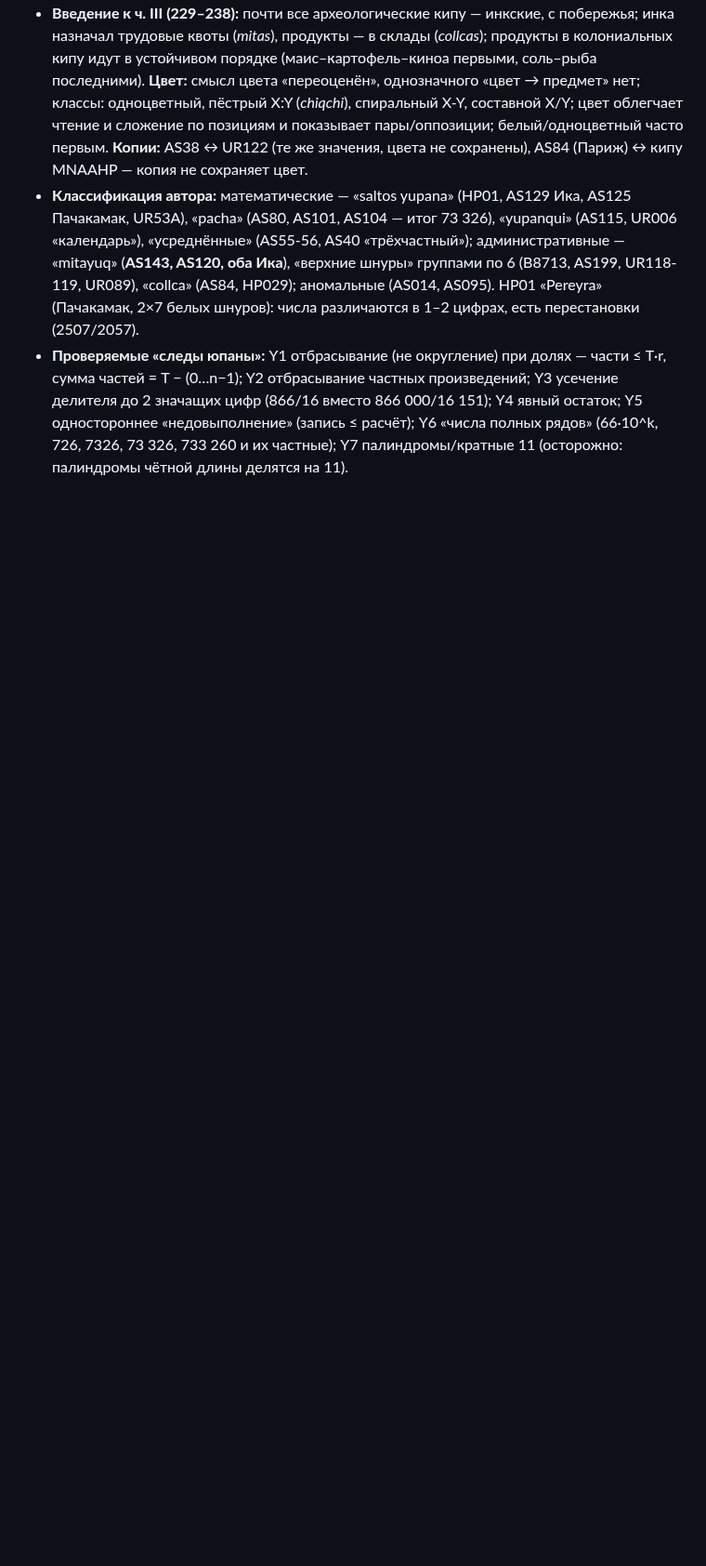
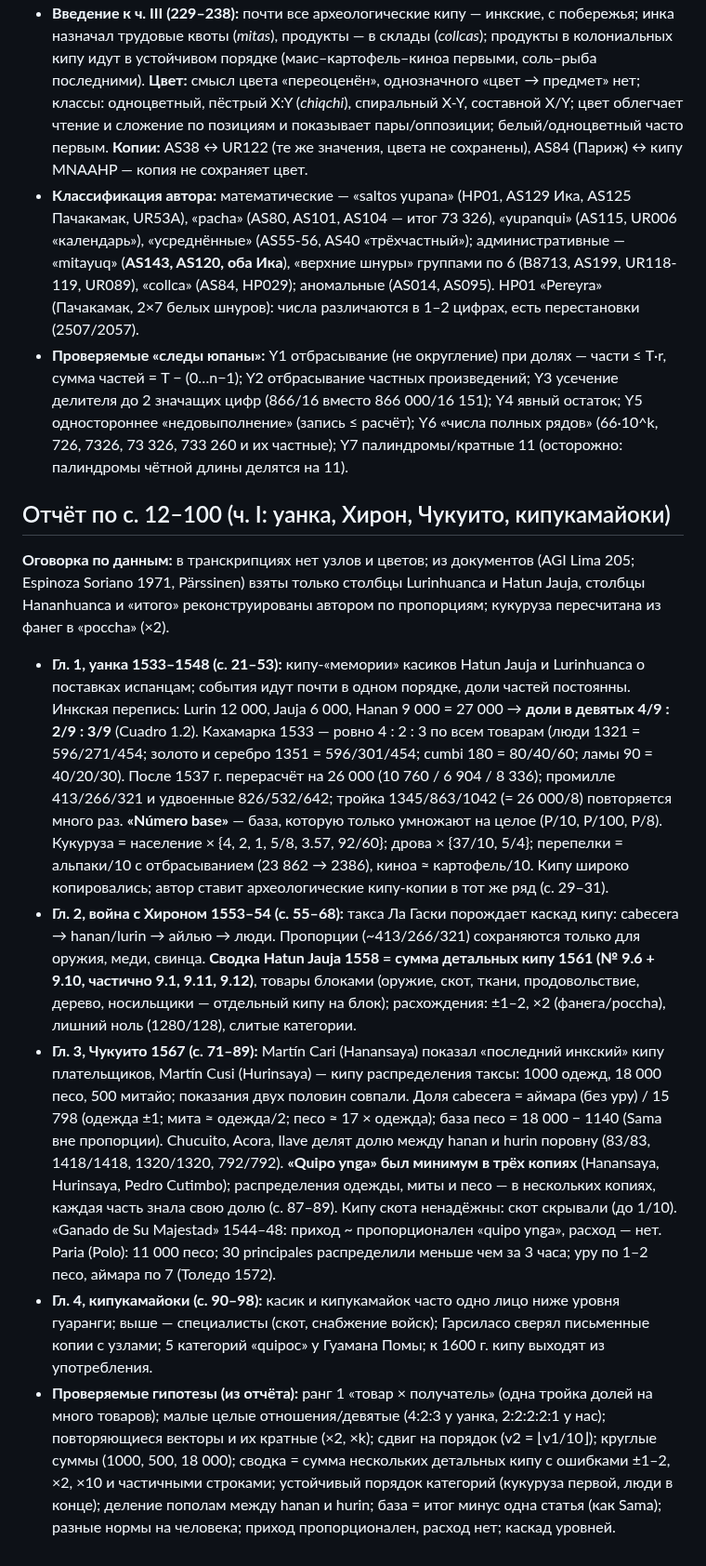
Before and after one commit to VladimirMoor/khipu-links, a Markdown page: docs/chirinos2010_notes.md, the part around the change. Shown at 93% size. Drawn GitHub-style; blank space fills up the shorter version.

Commit message:
Chirinos notes: Part I (Huanca ninths 4:2:3, Chucuito copies, summary = sum of detail khipus)
Co-Authored-By: Claude Opus 5.5 <noreply@anthropic.com>

```diff
--- a/docs/chirinos2010_notes.md
+++ b/docs/chirinos2010_notes.md
@@ -65,3 +65,44 @@ siglo XVI*, Lima: Editorial Commentarios, 2010 (393 с.). PDF у Владими
   значащих цифр (866/16 вместо 866 000/16 151); Y4 явный остаток; Y5 одностороннее
   «недовыполнение» (запись ≤ расчёт); Y6 «числа полных рядов» (66·10^k, 726, 7326, 73 326, 733 260 и
   их частные); Y7 палиндромы/кратные 11 (осторожно: палиндромы чётной длины делятся на 11).
+
+## Отчёт по с. 12–100 (ч. I: уанка, Хирон, Чукуито, кипукамайоки)
+
+**Оговорка по данным:** в транскрипциях нет узлов и цветов; из документов (AGI Lima 205; Espinoza
+Soriano 1971, Pärssinen) взяты только столбцы Lurinhuanca и Hatun Jauja, столбцы Hananhuanca и
+«итого» реконструированы автором по пропорциям; кукуруза пересчитана из фанег в «poccha» (×2).
+
+- **Гл. 1, уанка 1533–1548 (с. 21–53):** кипу-«мемории» касиков Hatun Jauja и Lurinhuanca о
+  поставках испанцам; события идут почти в одном порядке, доли частей постоянны. Инкская перепись:
+  Lurin 12 000, Jauja 6 000, Hanan 9 000 = 27 000 → **доли в девятых 4/9 : 2/9 : 3/9** (Cuadro 1.2).
+  Кахамарка 1533 — ровно 4 : 2 : 3 по всем товарам (люди 1321 = 596/271/454; золото и серебро 1351 =
+  596/301/454; cumbi 180 = 80/40/60; ламы 90 = 40/20/30). После 1537 г. перерасчёт на 26 000 (10 760 /
+  6 904 / 8 336); промилле 413/266/321 и удвоенные 826/532/642; тройка 1345/863/1042 (= 26 000/8)
+  повторяется много раз. **«Número base»** — база, которую только умножают на целое (P/10, P/100,
+  P/8). Кукуруза = население × {4, 2, 1, 5/8, 3.57, 92/60}; дрова × {37/10, 5/4}; перепелки =
+  альпаки/10 с отбрасыванием (23 862 → 2386), киноа ≈ картофель/10. Кипу широко копировались;
+  автор ставит археологические кипу-копии в тот же ряд (с. 29–31).
+- **Гл. 2, война с Хироном 1553–54 (с. 55–68):** такса Ла Гаски порождает каскад кипу: cabecera →
+  hanan/lurin → айлью → люди. Пропорции (~413/266/321) сохраняются только для оружия, меди,
+  свинца. **Сводка Hatun Jauja 1558 = сумма детальных кипу 1561 (№ 9.6 + 9.10, частично 9.1, 9.11,
+  9.12)**, товары блоками (оружие, скот, ткани, продовольствие, дерево, носильщики — отдельный кипу на
+  блок); расхождения: ±1–2, ×2 (фанега/poccha), лишний ноль (1280/128), слитые категории.
+- **Гл. 3, Чукуито 1567 (с. 71–89):** Martín Cari (Hanansaya) показал «последний инкский» кипу
+  плательщиков, Martín Cusi (Hurinsaya) — кипу распределения таксы: 1000 одежд, 18 000 песо, 500
+  митайо; показания двух половин совпали. Доля cabecera = аймара (без уру) / 15 798 (одежда ±1;
+  мита ≈ одежда/2; песо ≈ 17 × одежда); база песо = 18 000 − 1140 (Sama вне пропорции). Chucuito,
+  Acora, Ilave делят долю между hanan и hurin поровну (83/83, 1418/1418, 1320/1320, 792/792).
+  **«Quipo ynga» был минимум в трёх копиях** (Hanansaya, Hurinsaya, Pedro Cutimbo); распределения
+  одежды, миты и песо — в нескольких копиях, каждая часть знала свою долю (с. 87–89). Кипу скота
+  ненадёжны: скот скрывали (до 1/10). «Ganado de Su Majestad» 1544–48: приход ~ пропорционален
+  «quipo ynga», расход — нет. Paria (Polo): 11 000 песо; 30 principales распределили меньше чем за 3
+  часа; уру по 1–2 песо, аймара по 7 (Толедо 1572).
+- **Гл. 4, кипукамайоки (с. 90–98):** касик и кипукамайок часто одно лицо ниже уровня гуаранги;
+  выше — специалисты (скот, снабжение войск); Гарсиласо сверял письменные копии с узлами; 5 категорий
+  «quipoc» у Гуамана Помы; к 1600 г. кипу выходят из употребления.
+- **Проверяемые гипотезы (из отчёта):** ранг 1 «товар × получатель» (одна тройка долей на много
+  товаров); малые целые отношения/девятые (4:2:3 у уанка, 2:2:2:2:1 у нас); повторяющиеся векторы и
+  их кратные (×2, ×k); сдвиг на порядок (v2 = ⌊v1/10⌋); круглые суммы (1000, 500, 18 000); сводка =
+  сумма нескольких детальных кипу с ошибками ±1–2, ×2, ×10 и частичными строками; устойчивый порядок
+  категорий (кукуруза первой, люди в конце); деление пополам между hanan и hurin; база = итог минус
+  одна статья (как Sama); разные нормы на человека; приход пропорционален, расход нет; каскад уровней.
```
